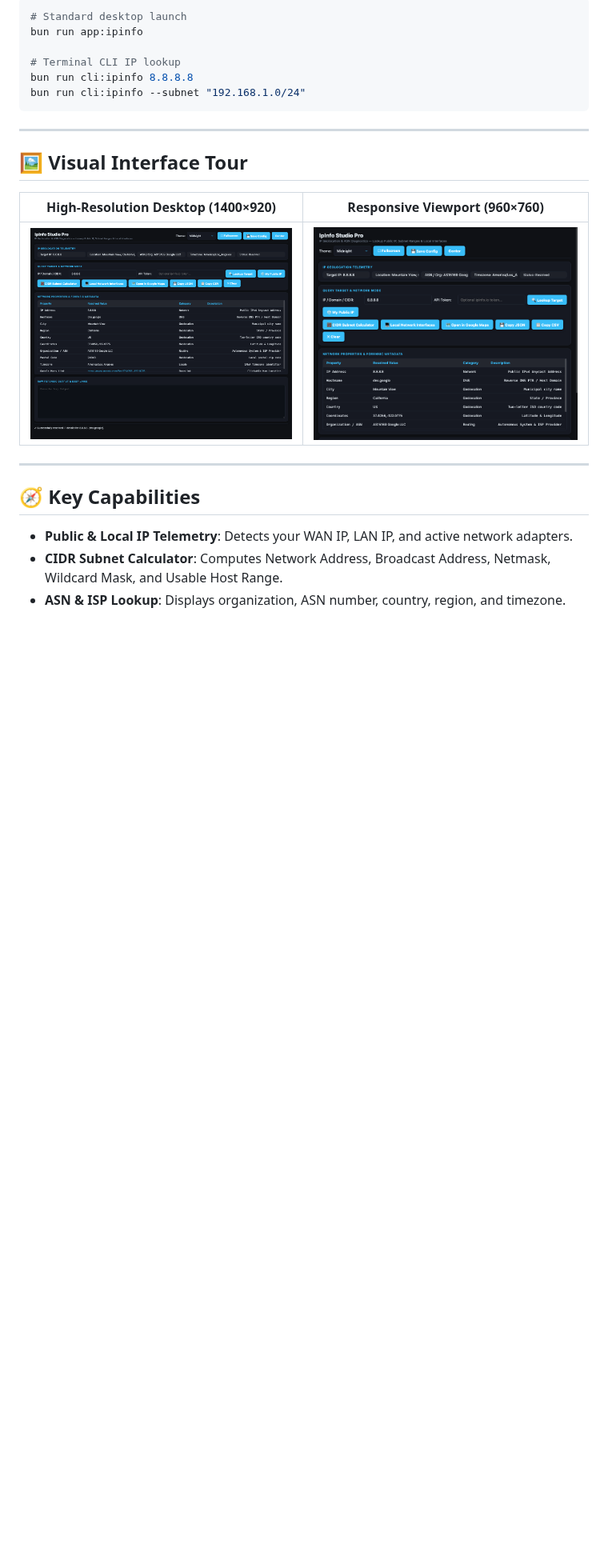
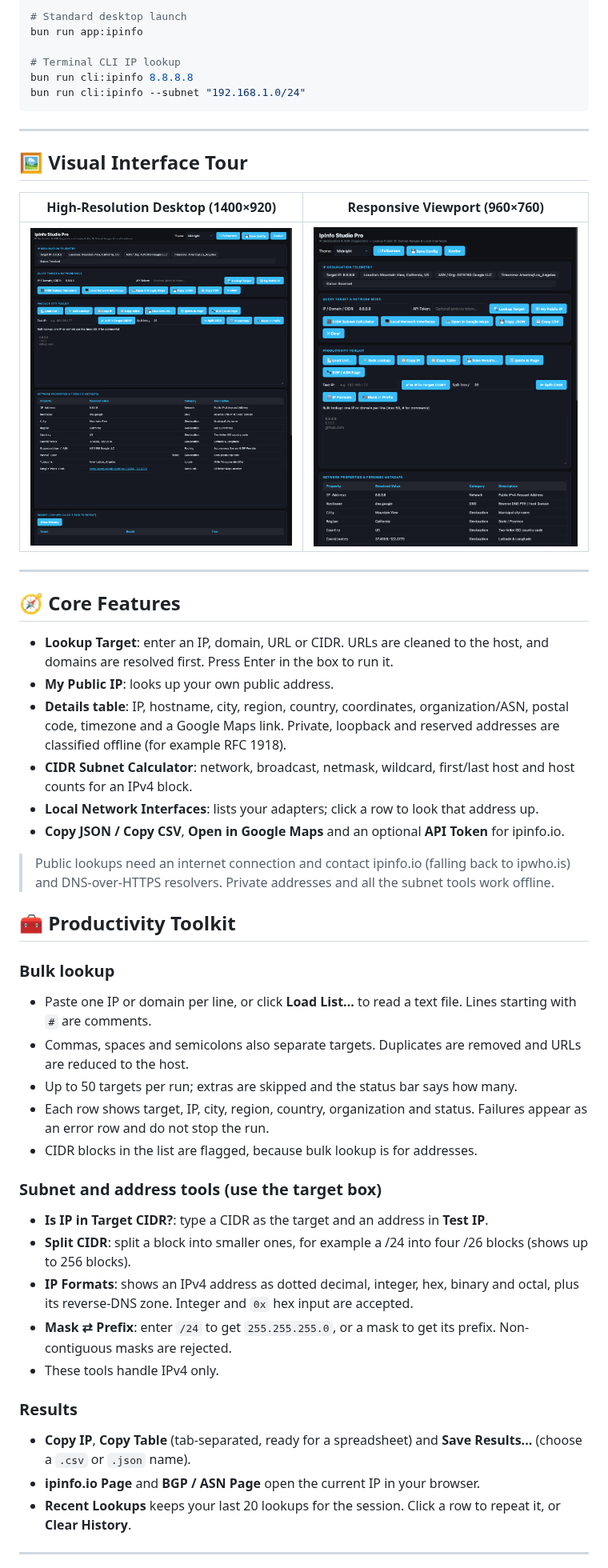
Before and after one commit to codecaine-zz/bun_rad_studio, a Markdown page: docs/userguides/24_ipinfo_studio.md, the part around one of its changes. Shown at 80% size. Rendered like a GitHub page; pictures changed too: screenshots/apps/ipinfo_studio_desktop.png, screenshots/apps/ipinfo_studio_responsive.png; blank space fills up the shorter version.

Commit message:
IpInfo Studio: bulk lookup, CIDR contains/split, IP formats, mask converter, history, copy/save, ipinfo/BGP links; tests, screenshots, guide

```diff
--- a/docs/userguides/24_ipinfo_studio.md
+++ b/docs/userguides/24_ipinfo_studio.md
@@ -33,7 +33,36 @@ bun run cli:ipinfo --subnet "192.168.1.0/24"
 
 ---
 
-## 🧭 Key Capabilities
-- **Public & Local IP Telemetry**: Detects your WAN IP, LAN IP, and active network adapters.
-- **CIDR Subnet Calculator**: Computes Network Address, Broadcast Address, Netmask, Wildcard Mask, and Usable Host Range.
-- **ASN & ISP Lookup**: Displays organization, ASN number, country, region, and timezone.
+## 🧭 Core Features
+- **Lookup Target**: enter an IP, domain, URL or CIDR. URLs are cleaned to the host, and domains are resolved first. Press Enter in the box to run it.
+- **My Public IP**: looks up your own public address.
+- **Details table**: IP, hostname, city, region, country, coordinates, organization/ASN, postal code, timezone and a Google Maps link. Private, loopback and reserved addresses are classified offline (for example RFC 1918).
+- **CIDR Subnet Calculator**: network, broadcast, netmask, wildcard, first/last host and host counts for an IPv4 block.
+- **Local Network Interfaces**: lists your adapters; click a row to look that address up.
+- **Copy JSON / Copy CSV**, **Open in Google Maps** and an optional **API Token** for ipinfo.io.
+
+> Public lookups need an internet connection and contact ipinfo.io (falling back to ipwho.is) and DNS-over-HTTPS resolvers. Private addresses and all the subnet tools work offline.
+
+## 🧰 Productivity Toolkit
+
+### Bulk lookup
+- Paste one IP or domain per line, or click **Load List...** to read a text file. Lines starting with `#` are comments.
+- Commas, spaces and semicolons also separate targets. Duplicates are removed and URLs are reduced to the host.
+- Up to 50 targets per run; extras are skipped and the status bar says how many.
+- Each row shows target, IP, city, region, country, organization and status. Failures appear as an error row and do not stop the run.
+- CIDR blocks in the list are flagged, because bulk lookup is for addresses.
+
+### Subnet and address tools (use the target box)
+- **Is IP in Target CIDR?**: type a CIDR as the target and an address in **Test IP**.
+- **Split CIDR**: split a block into smaller ones, for example a /24 into four /26 blocks (shows up to 256 blocks).
+- **IP Formats**: shows an IPv4 address as dotted decimal, integer, hex, binary and octal, plus its reverse-DNS zone. Integer and `0x` hex input are accepted.
+- **Mask ⇄ Prefix**: enter `/24` to get `255.255.255.0`, or a mask to get its prefix. Non-contiguous masks are rejected.
+- These tools handle IPv4 only.
+
+### Results
+- **Copy IP**, **Copy Table** (tab-separated, ready for a spreadsheet) and **Save Results...** (choose a `.csv` or `.json` name).
+- **ipinfo.io Page** and **BGP / ASN Page** open the current IP in your browser.
+- **Recent Lookups** keeps your last 20 lookups for the session. Click a row to repeat it, or **Clear History**.
+
+---
+
```
Also changed, not shown: other parts of docs/userguides/24_ipinfo_studio.md (+13 -2 lines), 6 other files.
